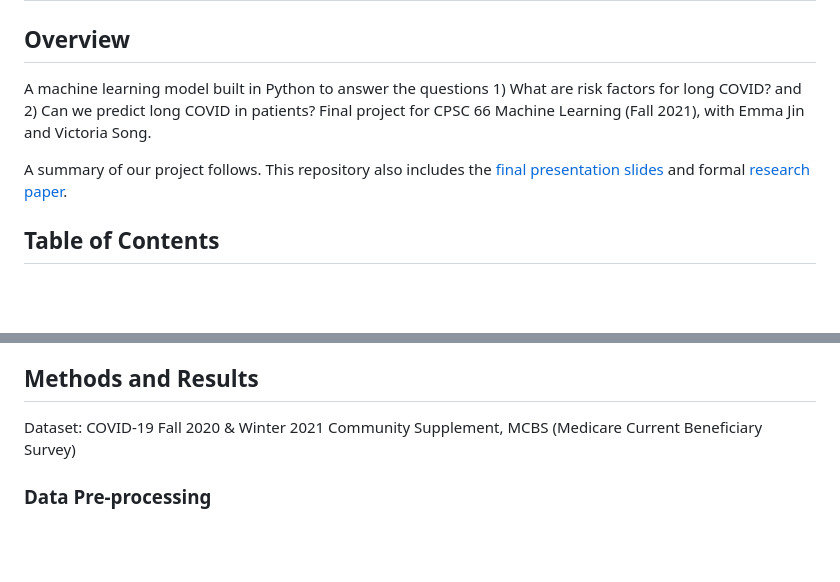
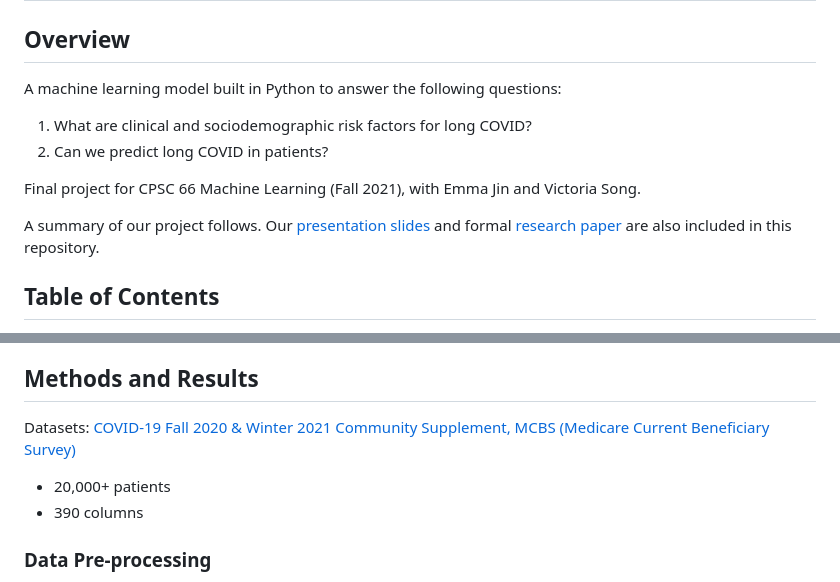
Before and after one commit to elliot-d-kim/long-covid-prediction, a Markdown page: README.md, 2 parts joined by grey strips. Rendered like a GitHub page; blank space fills up the shorter version.

Commit message:
Update README.md Overview and Methods (datasets)

```diff
--- a/README.md
+++ b/README.md
@@ -2,9 +2,13 @@
 
 ## Overview
 
-A machine learning model built in Python to answer the questions 1) What are risk factors for long COVID? and 2) Can we predict long COVID in patients? Final project for CPSC 66 Machine Learning (Fall 2021), with Emma Jin and Victoria Song.
+A machine learning model built in Python to answer the following questions:
+1. What are clinical and sociodemographic risk factors for long COVID?
+2. Can we predict long COVID in patients?
 
-A summary of our project follows. This repository also includes the [final presentation slides](https://github.com/elliot-d-kim/long-covid-prediction/blob/main/presentation/Final%20Presentation%20For%20CS66.pdf) and formal [research paper](https://github.com/elliot-d-kim/long-covid-prediction/blob/main/paper/paper.pdf).
+Final project for CPSC 66 Machine Learning (Fall 2021), with Emma Jin and Victoria Song.
+
+A summary of our project follows. Our [presentation slides](https://github.com/elliot-d-kim/long-covid-prediction/blob/main/presentation/Final%20Presentation%20For%20CS66.pdf) and formal [research paper](https://github.com/elliot-d-kim/long-covid-prediction/blob/main/paper/paper.pdf) are also included in this repository.
 
 ## Table of Contents
 
@@ -28,7 +32,9 @@ Use machine learning to:
 
 ## Methods and Results
 
-Dataset: COVID-19 Fall 2020 & Winter 2021 Community Supplement, MCBS (Medicare Current Beneficiary Survey)
+Datasets: [COVID-19 Fall 2020 & Winter 2021 Community Supplement, MCBS (Medicare Current Beneficiary Survey)](https://data.cms.gov/medicare-current-beneficiary-survey-mcbs/medicare-current-beneficiary-survey-covid-19-supplement)
+* 20,000+ patients
+* 390 columns
 
 ### Data Pre-processing
 
```
